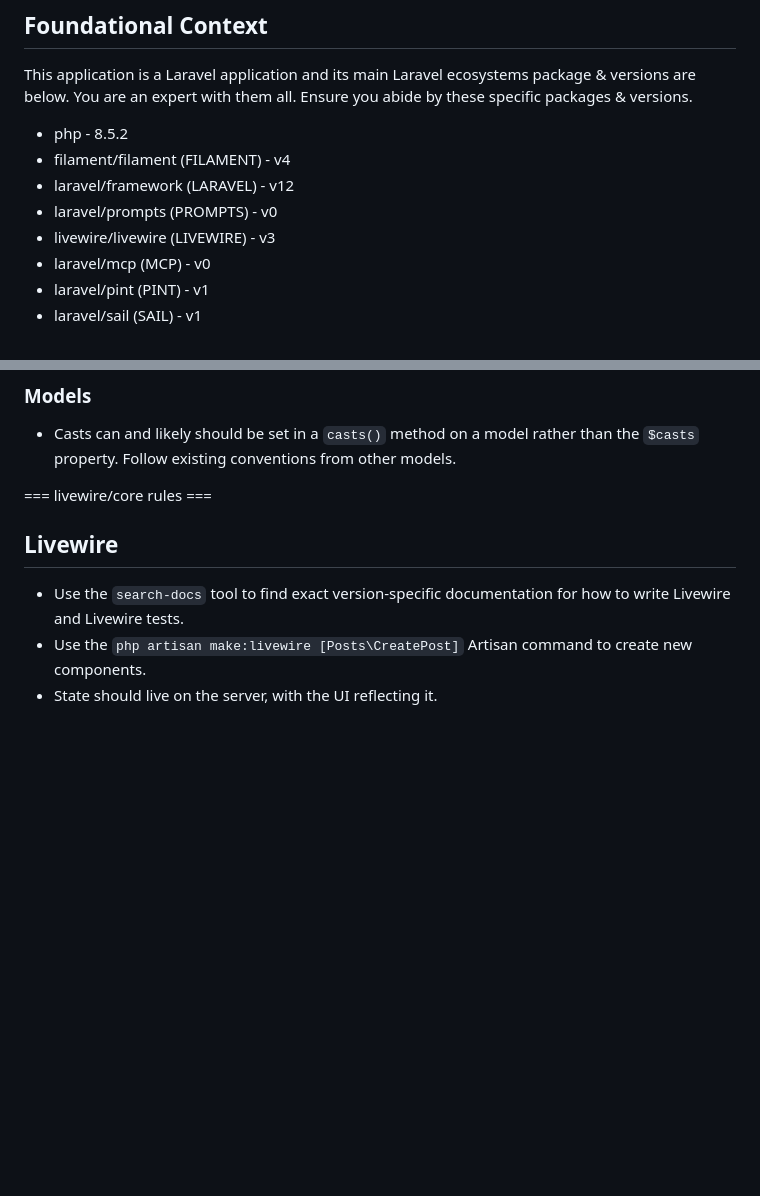
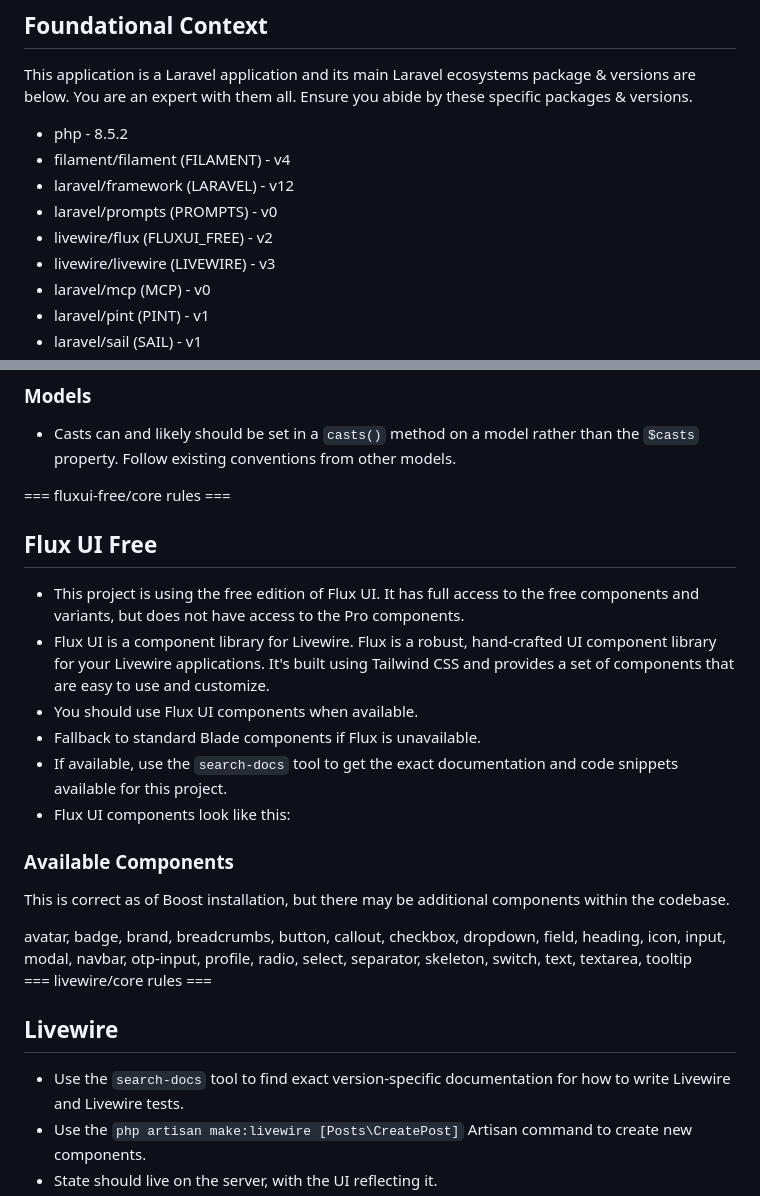
Before and after one commit to thijskuilman/papersome, a Markdown page: .junie/guidelines.md, 2 parts joined by grey strips. Drawn GitHub-style; blank space fills up the shorter version.

Commit message:
Add FluxUI to guidelines

```diff
--- a/.junie/guidelines.md
+++ b/.junie/guidelines.md
@@ -12,6 +12,7 @@ This application is a Laravel application and its main Laravel ecosystems packag
 - filament/filament (FILAMENT) - v4
 - laravel/framework (LARAVEL) - v12
 - laravel/prompts (PROMPTS) - v0
+- livewire/flux (FLUXUI_FREE) - v2
 - livewire/livewire (LIVEWIRE) - v3
 - laravel/mcp (MCP) - v0
 - laravel/pint (PINT) - v1
@@ -189,6 +190,28 @@ protected function isAccessible(User $user, ?string $path = null): bool
 
 ### Models
 - Casts can and likely should be set in a `casts()` method on a model rather than the `$casts` property. Follow existing conventions from other models.
+
+=== fluxui-free/core rules ===
+
+## Flux UI Free
+
+- This project is using the free edition of Flux UI. It has full access to the free components and variants, but does not have access to the Pro components.
+- Flux UI is a component library for Livewire. Flux is a robust, hand-crafted UI component library for your Livewire applications. It's built using Tailwind CSS and provides a set of components that are easy to use and customize.
+- You should use Flux UI components when available.
+- Fallback to standard Blade components if Flux is unavailable.
+- If available, use the `search-docs` tool to get the exact documentation and code snippets available for this project.
+- Flux UI components look like this:
+
+<code-snippet name="Flux UI Component Example" lang="blade">
+    <flux:button variant="primary"/>
+</code-snippet>
+
+### Available Components
+This is correct as of Boost installation, but there may be additional components within the codebase.
+
+<available-flux-components>
+avatar, badge, brand, breadcrumbs, button, callout, checkbox, dropdown, field, heading, icon, input, modal, navbar, otp-input, profile, radio, select, separator, skeleton, switch, text, textarea, tooltip
+</available-flux-components>
 
 === livewire/core rules ===
 
```
